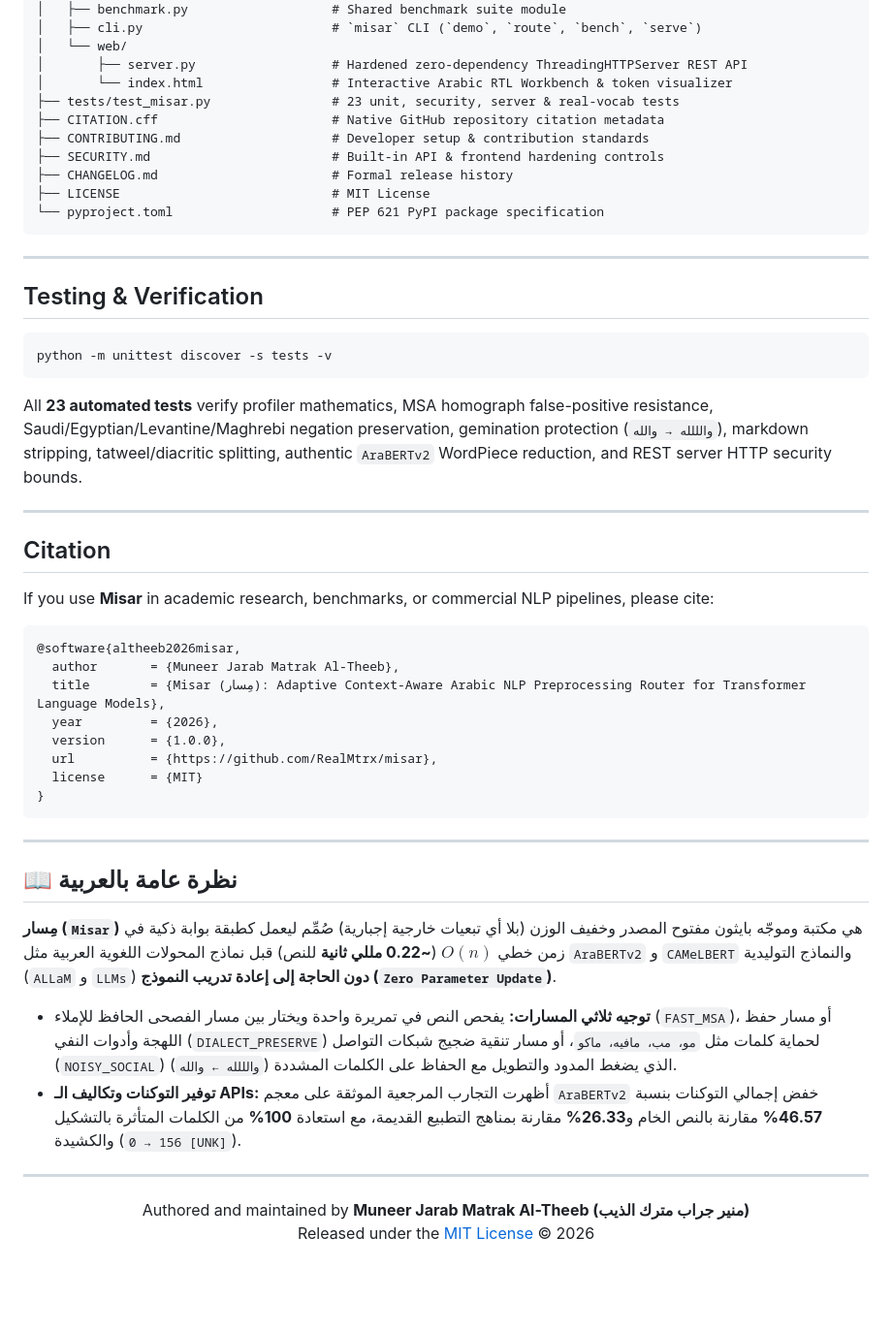
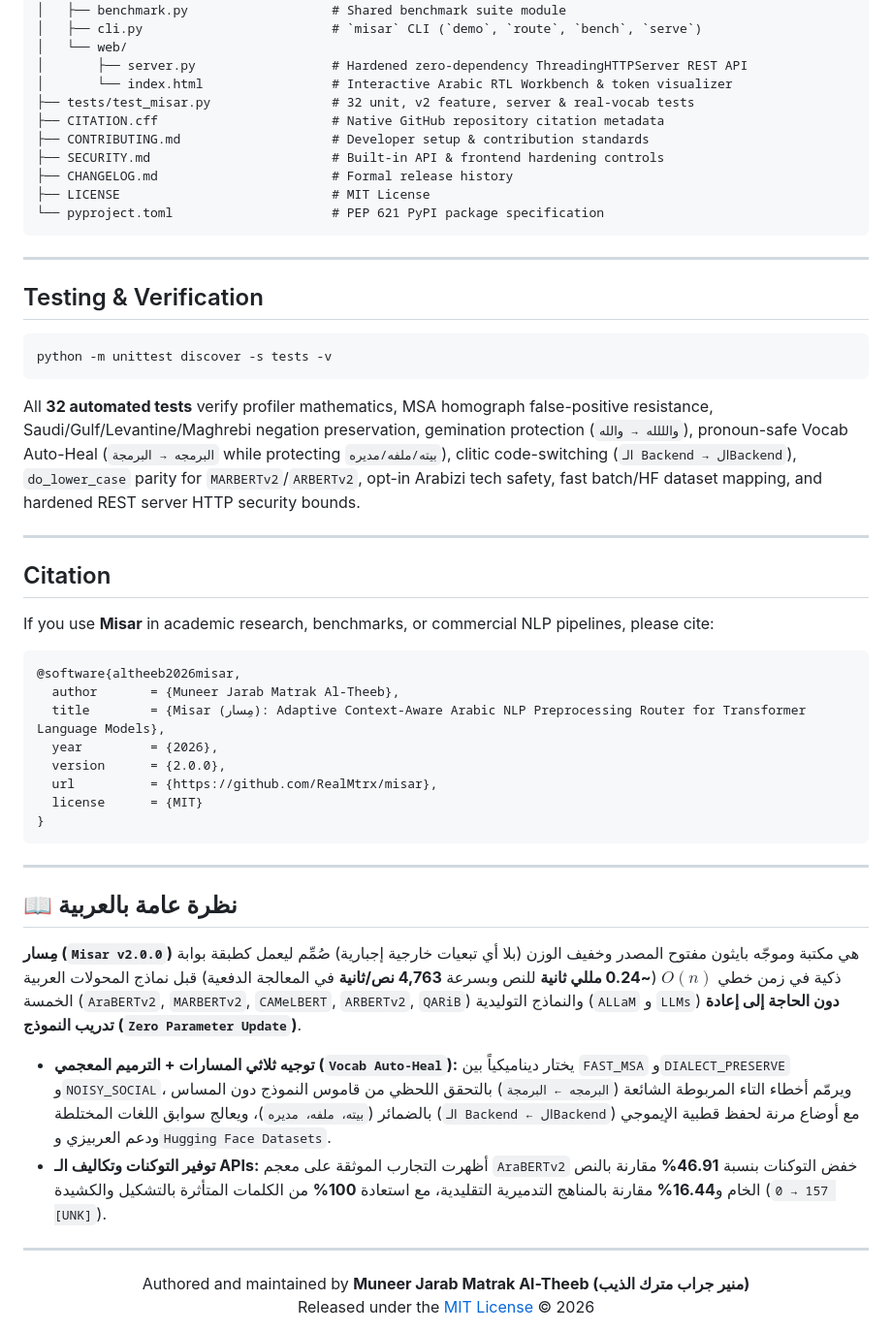
Before and after one commit to RealMtrx/misar, a Markdown page: README.md, the part around one of its changes. Shown at 97% size. Drawn GitHub-style; blank space fills up the shorter version.

````diff
--- a/README.md
+++ b/README.md
@@ -189,7 +208,7 @@ misar/
 │   └── web/
 │       ├── server.py                  # Hardened zero-dependency ThreadingHTTPServer REST API
 │       └── index.html                 # Interactive Arabic RTL Workbench & token visualizer
-├── tests/test_misar.py                # 23 unit, security, server & real-vocab tests
+├── tests/test_misar.py                # 32 unit, v2 feature, server & real-vocab tests
 ├── CITATION.cff                       # Native GitHub repository citation metadata
 ├── CONTRIBUTING.md                    # Developer setup & contribution standards
 ├── SECURITY.md                        # Built-in API & frontend hardening controls
@@ -206,7 +225,7 @@ misar/
 python -m unittest discover -s tests -v
 ```
 
-All **23 automated tests** verify profiler mathematics, MSA homograph false-positive resistance, Saudi/Egyptian/Levantine/Maghrebi negation preservation, gemination protection (`والللله → والله`), markdown stripping, tatweel/diacritic splitting, authentic `AraBERTv2` WordPiece reduction, and REST server HTTP security bounds.
+All **32 automated tests** verify profiler mathematics, MSA homograph false-positive resistance, Saudi/Gulf/Levantine/Maghrebi negation preservation, gemination protection (`والللله → والله`), pronoun-safe Vocab Auto-Heal (`البرمجه → البرمجة` while protecting `بيته/ملفه/مديره`), clitic code-switching (`الـ Backend → الBackend`), `do_lower_case` parity for `MARBERTv2`/`ARBERTv2`, opt-in Arabizi tech safety, fast batch/HF dataset mapping, and hardened REST server HTTP security bounds.
 
 ---
 
@@ -219,7 +238,7 @@ If you use **Misar** in academic research, benchmarks, or commercial NLP pipelin
   author       = {Muneer Jarab Matrak Al-Theeb},
   title        = {Misar (مِسار): Adaptive Context-Aware Arabic NLP Preprocessing Router for Transformer Language Models},
   year         = {2026},
-  version      = {1.0.0},
+  version      = {2.0.0},
   url          = {https://github.com/RealMtrx/misar},
   license      = {MIT}
 }
@@ -229,10 +248,10 @@ If you use **Misar** in academic research, benchmarks, or commercial NLP pipelin
 
 ## 📖 نظرة عامة بالعربية
 
-**مِسار (`Misar`)** هي مكتبة وموجّه بايثون مفتوح المصدر وخفيف الوزن (بلا أي تبعيات خارجية إجبارية) صُمِّم ليعمل كطبقة بوابة ذكية في زمن خطي $O(n)$ (**~0.22 مللي ثانية** للنص) قبل نماذج المحولات اللغوية العربية مثل `AraBERTv2` و `CAMeLBERT` والنماذج التوليدية (`ALLaM` و `LLMs`) **دون الحاجة إلى إعادة تدريب النموذج (`Zero Parameter Update`)**.
+**مِسار (`Misar v2.0.0`)** هي مكتبة وموجّه بايثون مفتوح المصدر وخفيف الوزن (بلا أي تبعيات خارجية إجبارية) صُمِّم ليعمل كطبقة بوابة ذكية في زمن خطي $O(n)$ (**~0.24 مللي ثانية** للنص وبسرعة **4,763 نص/ثانية** في المعالجة الدفعية) قبل نماذج المحولات العربية الخمسة (`AraBERTv2`, `MARBERTv2`, `CAMeLBERT`, `ARBERTv2`, `QARiB`) والنماذج التوليدية (`ALLaM` و `LLMs`) **دون الحاجة إلى إعادة تدريب النموذج (`Zero Parameter Update`)**.
 
-* **توجيه ثلاثي المسارات:** يفحص النص في تمريرة واحدة ويختار بين مسار الفصحى الحافظ للإملاء (`FAST_MSA`)، أو مسار حفظ اللهجة وأدوات النفي (`DIALECT_PRESERVE`) لحماية كلمات مثل `مو، مب، مافيه، ماكو`، أو مسار تنقية ضجيج شبكات التواصل (`NOISY_SOCIAL`) الذي يضغط المدود والتطويل مع الحفاظ على الكلمات المشددة (`والللله ← والله`).
-* **توفير التوكنات وتكاليف الـ APIs:** أظهرت التجارب المرجعية الموثقة على معجم `AraBERTv2` خفض إجمالي التوكنات بنسبة **46.57%** مقارنة بالنص الخام و**26.33%** مقارنة بمناهج التطبيع القديمة، مع استعادة **100%** من الكلمات المتأثرة بالتشكيل والكشيدة (`156 → 0 [UNK]`).
+* **توجيه ثلاثي المسارات + الترميم المعجمي (`Vocab Auto-Heal`):** يختار ديناميكياً بين `FAST_MSA` و`DIALECT_PRESERVE` و`NOISY_SOCIAL`، ويرمّم أخطاء التاء المربوطة الشائعة (`البرمجه ← البرمجة`) بالتحقق اللحظي من قاموس النموذج دون المساس بالضمائر (`بيته، ملفه، مديره`)، ويعالج سوابق اللغات المختلطة (`الـ Backend ← الBackend`) مع أوضاع مرنة لحفظ قطبية الإيموجي ودعم العربيزي و`Hugging Face Datasets`.
+* **توفير التوكنات وتكاليف الـ APIs:** أظهرت التجارب الموثقة على معجم `AraBERTv2` خفض التوكنات بنسبة **46.91%** مقارنة بالنص الخام و**16.44%** مقارنة بالمناهج التدميرية التقليدية، مع استعادة **100%** من الكلمات المتأثرة بالتشكيل والكشيدة (`157 → 0 [UNK]`).
 
 ---
 
````
Also changed, not shown: other parts of README.md (+44 -25 lines), CHANGELOG.md (+11 -0 lines), docs/misar-architecture.png, 14 other files.
